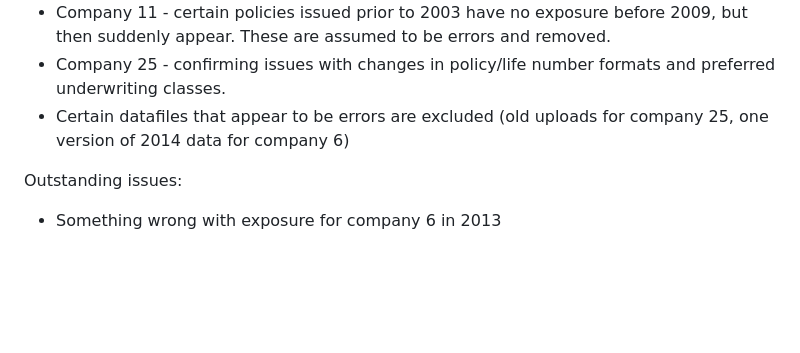
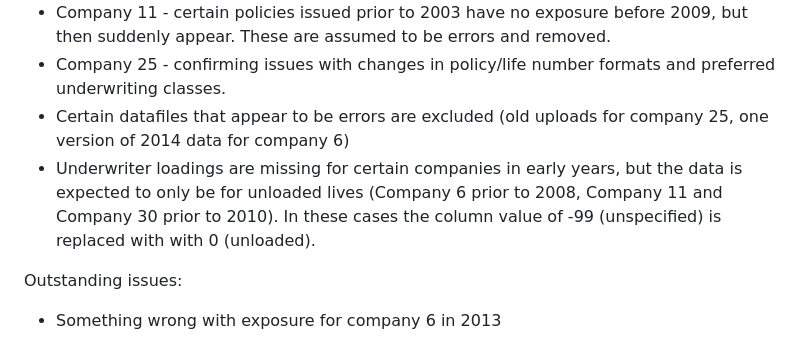
Before and after one commit to AI-Rowan/ASSA_CSI_Annuities, a Markdown page: docs/data manipulations and assumptions.md, the part around the change. Drawn GitHub-style; blank space fills up the shorter version.

Commit message:
Updated documentation to include underwriter_loadings hack.

```diff
--- a/docs/data manipulations and assumptions.md
+++ b/docs/data manipulations and assumptions.md
@@ -9,6 +9,7 @@ These apply to companies other than 18
 * Company 11 - certain policies issued prior to 2003 have no exposure before 2009, but then suddenly appear. These are assumed to be errors and removed.
 * Company 25 - confirming issues with changes in policy/life number formats and preferred underwriting classes.
 * Certain datafiles that appear to be errors are excluded (old uploads for company 25, one version of 2014 data for company 6)
+* Underwriter loadings are missing for certain companies in early years, but the data is expected to only be for unloaded lives (Company 6 prior to 2008, Company 11 and Company 30 prior to 2010). In these cases the column value of -99 (unspecified) is replaced with with 0 (unloaded).
 
 Outstanding issues:
 * Something wrong with exposure for company 6 in 2013
```
